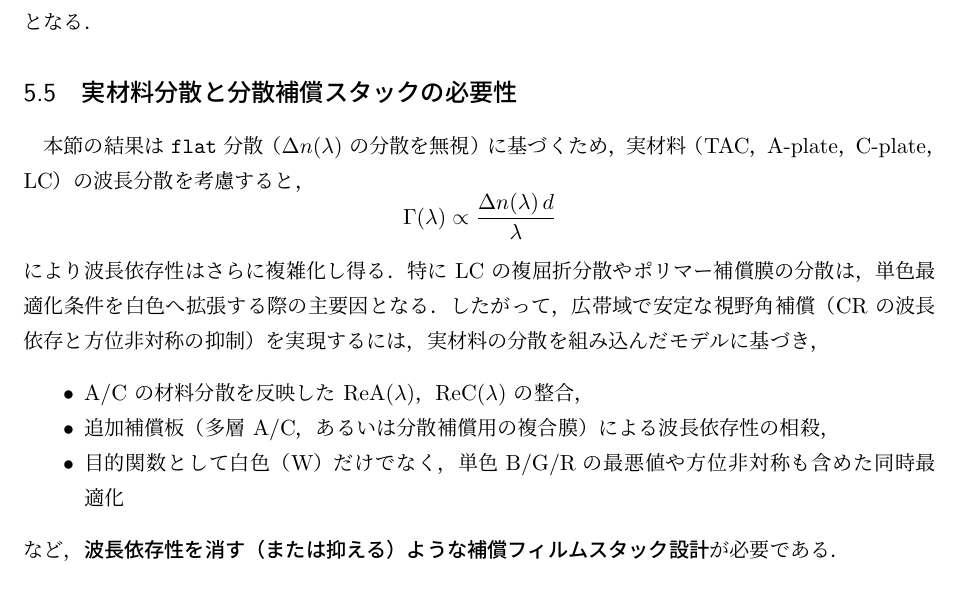
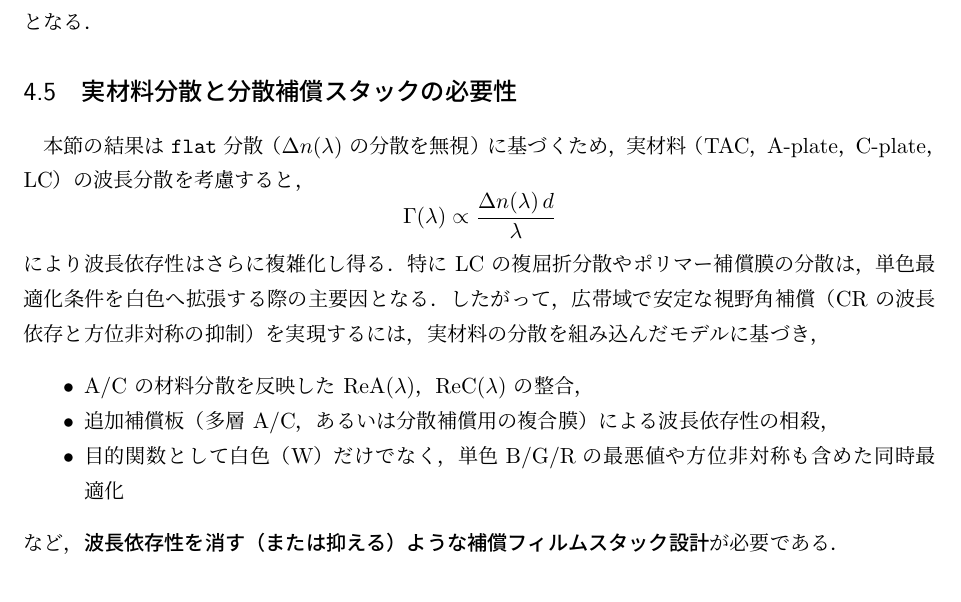
Before and after one commit to msakamoto-michiaki/ips_compensation, a LaTeX document (tex/main_up.tex): part of page 30 of 30 before the commit and part of page 26 of 29 after it, cut so that both start at the same text. Compiled offline with upLaTeX and dvipdfmx.

Commit message:
frm ubuntu

```diff
--- a/tex/main_up.tex
+++ b/tex/main_up.tex
@@ -38,6 +38,6 @@
 \input{content14}
 \input{content15}
 \input{content20}
+\input{content22}
 \input{content21}
-\input{content22}
 \end{document}
```
Also changed, not shown: 7 other files.
